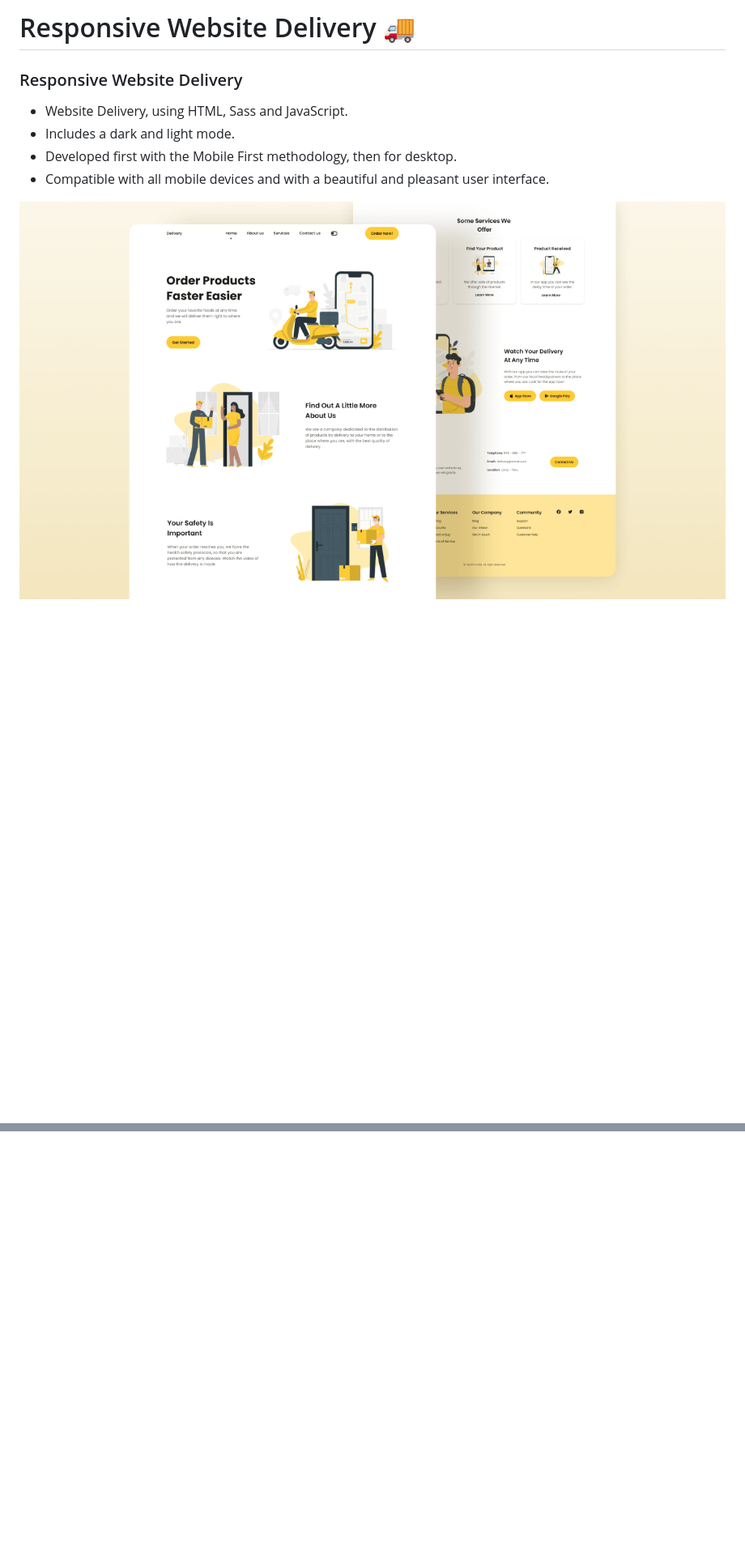
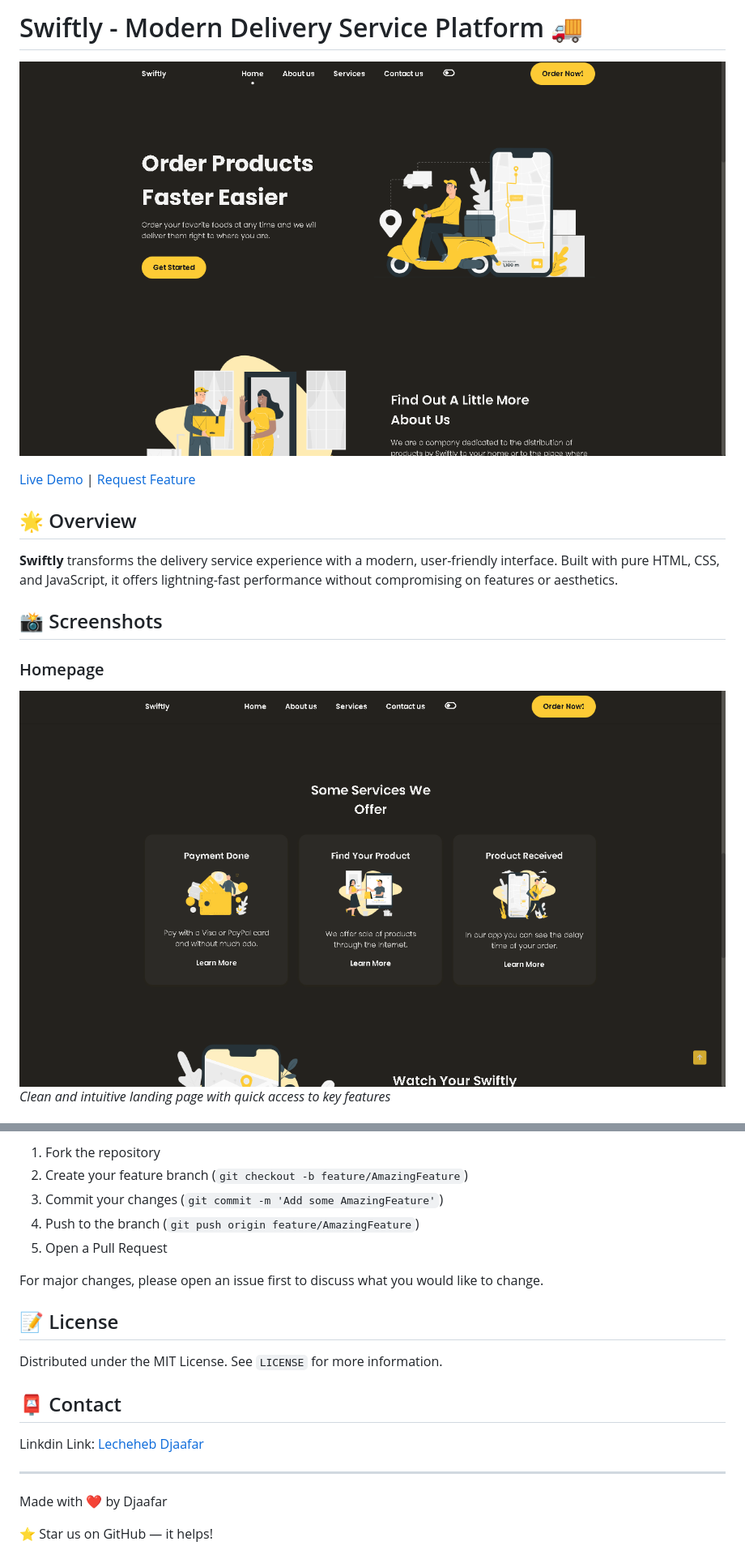
Before and after one commit to LechehebDjaafar/Swiftly, a Markdown page: README.md, 2 parts joined by grey strips. Shown: that part at 81% size. Drawn GitHub-style; pictures changed too: assets/img/img1.png (added), assets/img/img2.png (added); blank space fills up the shorter version.

Commit message:
Swiftly

```diff
--- a/README.md
+++ b/README.md
@@ -1,10 +1,18 @@
-# Responsive Website Delivery 🚚
-### Responsive Website Delivery
-
-- Website Delivery, using HTML, Sass and JavaScript.
-- Includes a dark and light mode.
-- Developed first with the Mobile First methodology, then for desktop.
-- Compatible with all mobile devices and with a beautiful and pleasant user interface.
+# Swiftly - Modern Delivery Service Platform 🚚
 
 
-![Delivery website](/preview.png)
+[![Website Status](assets/img/img1.png)](https://lechehebdjaafar.github.io/Swiftly/)
+
+[Live Demo](https://lechehebdjaafar.github.io/Swiftly/) |  [Request Feature](https://github.com/yourusername/swiftly/issues)
+
+
+## 🌟 Overview
+
+**Swiftly** transforms the delivery service experience with a modern, user-friendly interface. Built with pure HTML, CSS, and JavaScript, it offers lightning-fast performance without compromising on features or aesthetics.
+
+## 📸 Screenshots
+
+### Homepage
+![Homepage](assets/img/img2.png)
+*Clean and intuitive landing page with quick access to key features*
+
@@ -10,0 +83,22 @@
+1. Fork the repository
+2. Create your feature branch (`git checkout -b feature/AmazingFeature`)
+3. Commit your changes (`git commit -m 'Add some AmazingFeature'`)
+4. Push to the branch (`git push origin feature/AmazingFeature`)
+5. Open a Pull Request
+
+For major changes, please open an issue first to discuss what you would like to change.
+
+## 📝 License
+
+Distributed under the MIT License. See `LICENSE` for more information.
+
+## 📮 Contact
+
+
+Linkdin Link: [Lecheheb Djaafar](https://github.com/yourusername/swiftly)
+
+
+---
+Made with ❤️ by Djaafar
+
+⭐️ Star us on GitHub — it helps!
```
Also changed, not shown: other parts of README.md (+64 -0 lines), assets/img/img3.png (added).
